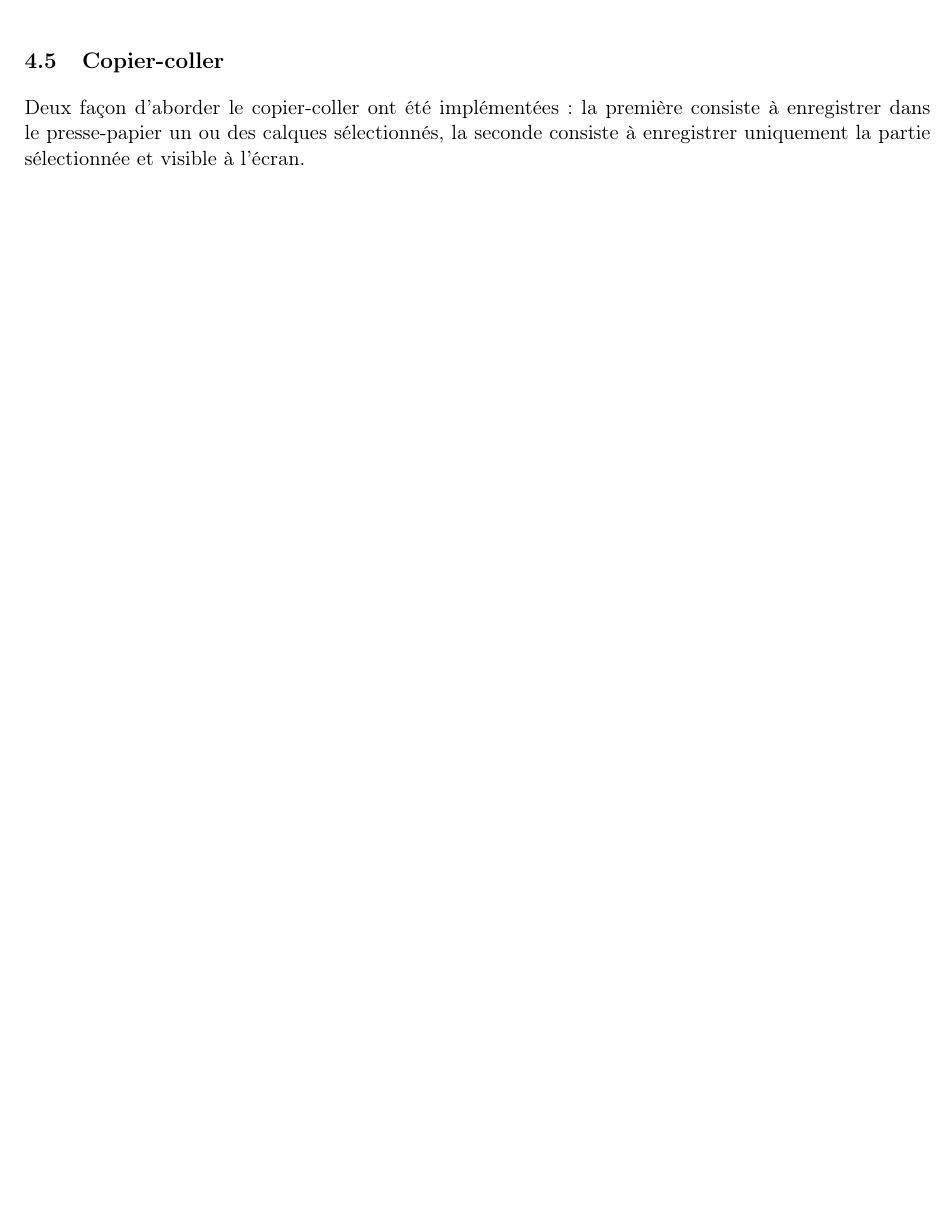
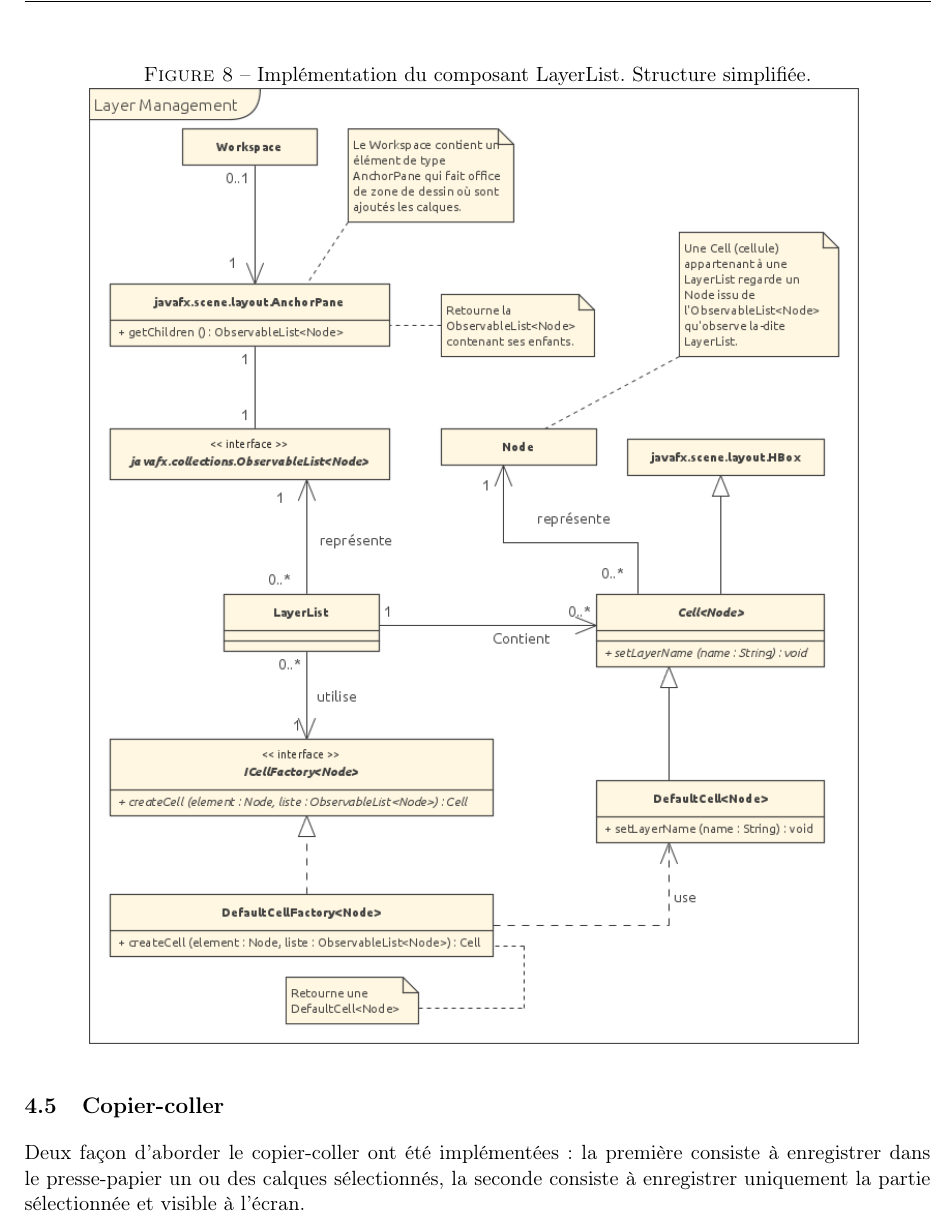
Before and after one commit to GuillaumeMilani/HEIGVD-PRO-Project, a LaTeX document (0_gestion_projet/rapport/rapport.tex, which reads 0_gestion_projet/rapport/description_technique.tex): part of page 14 of 36 before the commit and part of page 15 of 37 after it, cut at the place of the change, the shorter picture padded with empty space. Compiled offline with pdfLaTeX.

Commit message:
Added LayerList UML

```diff
--- a/0_gestion_projet/rapport/description_technique.tex
+++ b/0_gestion_projet/rapport/description_technique.tex
@@ -83,6 +83,13 @@ Pour les besoins de l'application, nous ne pouvions pas utiliser ces classes tel
 Une des fonctionnalités indispensables de GEMMS est de permettre à l'utilisateur de gérer les calques de son document au moyen d'une liste dans un panneau de l'interface. Il s'agit d'une représentation visuelle de l'état du Scene Graph dans la branche de la zone de dessin dont nous parlons plus haut. Elle doit donc être en tout temps synchronisée avec l'état actuel du document et tout changement doit se répercuter dans ce listing de calques.
 
 La classe ListView de JavaFX propose cette fonctionnalité. Malheureusement, ce composant n'étant pas paramétrable comme nous le souhaitions pour les besoins ergonomiques de l'application, nous avons dû implémenter notre propre système de gestion de calques. Il est cependant fortement inspiré du fonctionnement de ListView.
+
+\begin{figure}[H]
+	\caption{Implémentation du composant LayerList. Structure simplifiée.}
+	\centering
+	\includegraphics[scale=0.55]{layer_management.png}
+	\label{fig:layer_management}
+\end{figure}
 
 \subsection{Copier-coller}
 \label{sec:copiercoller}
```
Also changed, not shown: 0_gestion_projet/rapport/img/layer_management.png (added), 0_gestion_projet/rapport/rapport.pdf.
